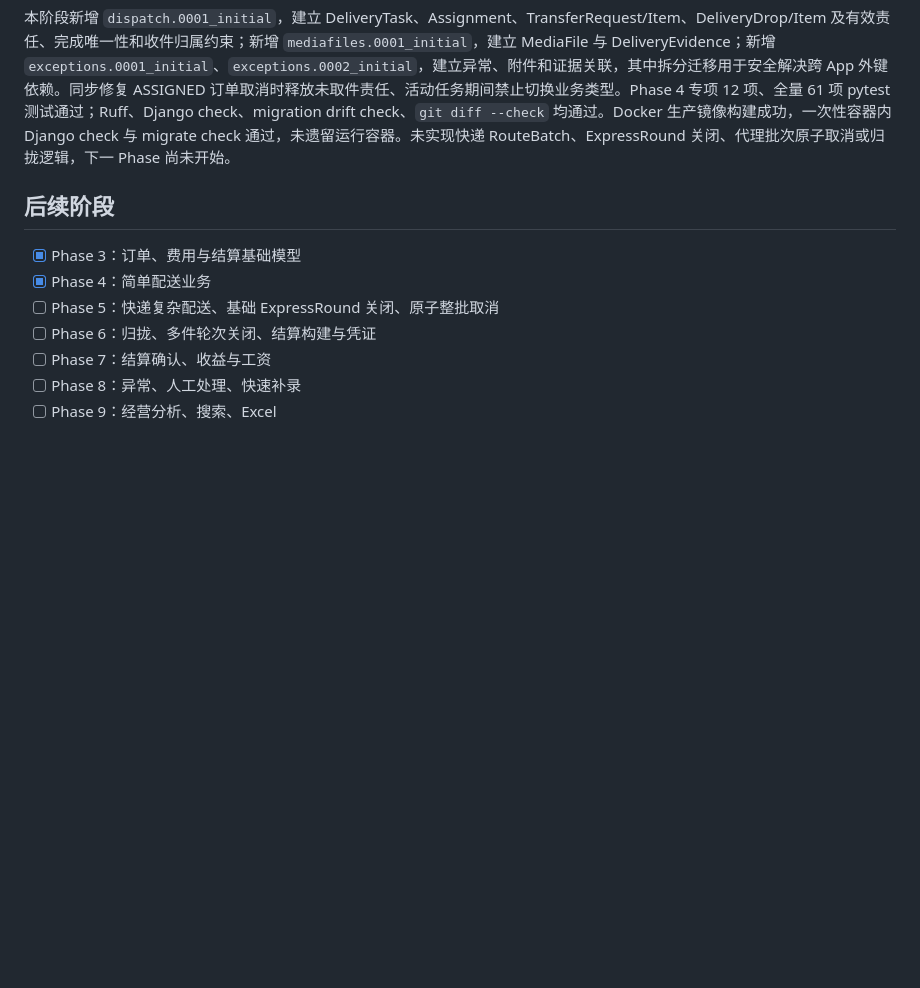
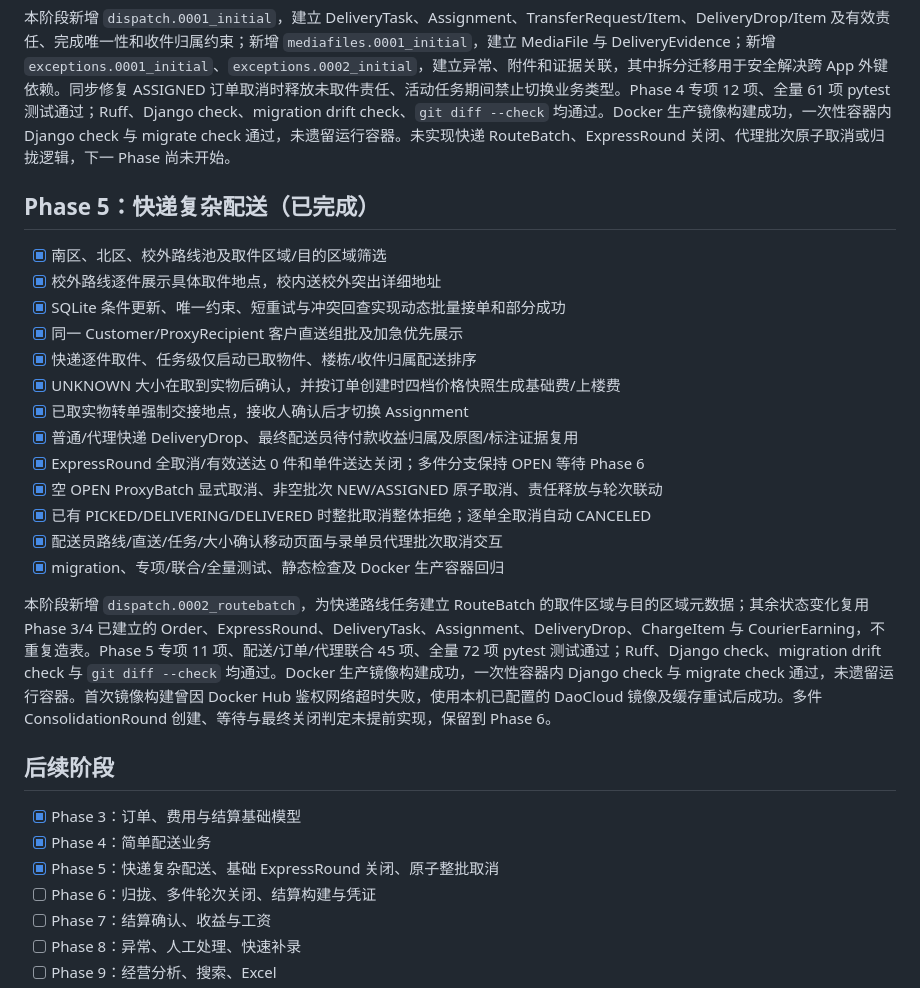
Before and after one commit to tuanliubuxi/campus-delivery-desk, a Markdown page: docs/IMPLEMENTATION_PROGRESS.md, the part around the change. Drawn GitHub-style; blank space fills up the shorter version.

Commit message:
docs: record phase 5 completion

```diff
--- a/docs/IMPLEMENTATION_PROGRESS.md
+++ b/docs/IMPLEMENTATION_PROGRESS.md
@@ -94,11 +94,29 @@
 
 本阶段新增 `dispatch.0001_initial`，建立 DeliveryTask、Assignment、TransferRequest/Item、DeliveryDrop/Item 及有效责任、完成唯一性和收件归属约束；新增 `mediafiles.0001_initial`，建立 MediaFile 与 DeliveryEvidence；新增 `exceptions.0001_initial`、`exceptions.0002_initial`，建立异常、附件和证据关联，其中拆分迁移用于安全解决跨 App 外键依赖。同步修复 ASSIGNED 订单取消时释放未取件责任、活动任务期间禁止切换业务类型。Phase 4 专项 12 项、全量 61 项 pytest 测试通过；Ruff、Django check、migration drift check、`git diff --check` 均通过。Docker 生产镜像构建成功，一次性容器内 Django check 与 migrate check 通过，未遗留运行容器。未实现快递 RouteBatch、ExpressRound 关闭、代理批次原子取消或归拢逻辑，下一 Phase 尚未开始。
 
+## Phase 5：快递复杂配送（已完成）
+
+- [x] 南区、北区、校外路线池及取件区域/目的区域筛选
+- [x] 校外路线逐件展示具体取件地点，校内送校外突出详细地址
+- [x] SQLite 条件更新、唯一约束、短重试与冲突回查实现动态批量接单和部分成功
+- [x] 同一 Customer/ProxyRecipient 客户直送组批及加急优先展示
+- [x] 快递逐件取件、任务级仅启动已取物件、楼栋/收件归属配送排序
+- [x] UNKNOWN 大小在取到实物后确认，并按订单创建时四档价格快照生成基础费/上楼费
+- [x] 已取实物转单强制交接地点，接收人确认后才切换 Assignment
+- [x] 普通/代理快递 DeliveryDrop、最终配送员待付款收益归属及原图/标注证据复用
+- [x] ExpressRound 全取消/有效送达 0 件和单件送达关闭；多件分支保持 OPEN 等待 Phase 6
+- [x] 空 OPEN ProxyBatch 显式取消、非空批次 NEW/ASSIGNED 原子取消、责任释放与轮次联动
+- [x] 已有 PICKED/DELIVERING/DELIVERED 时整批取消整体拒绝；逐单全取消自动 CANCELED
+- [x] 配送员路线/直送/任务/大小确认移动页面与录单员代理批次取消交互
+- [x] migration、专项/联合/全量测试、静态检查及 Docker 生产容器回归
+
+本阶段新增 `dispatch.0002_routebatch`，为快递路线任务建立 RouteBatch 的取件区域与目的区域元数据；其余状态变化复用 Phase 3/4 已建立的 Order、ExpressRound、DeliveryTask、Assignment、DeliveryDrop、ChargeItem 与 CourierEarning，不重复造表。Phase 5 专项 11 项、配送/订单/代理联合 45 项、全量 72 项 pytest 测试通过；Ruff、Django check、migration drift check 与 `git diff --check` 均通过。Docker 生产镜像构建成功，一次性容器内 Django check 与 migrate check 通过，未遗留运行容器。首次镜像构建曾因 Docker Hub 鉴权网络超时失败，使用本机已配置的 DaoCloud 镜像及缓存重试后成功。多件 ConsolidationRound 创建、等待与最终关闭判定未提前实现，保留到 Phase 6。
+
 ## 后续阶段
 
 - [x] Phase 3：订单、费用与结算基础模型
 - [x] Phase 4：简单配送业务
-- [ ] Phase 5：快递复杂配送、基础 ExpressRound 关闭、原子整批取消
+- [x] Phase 5：快递复杂配送、基础 ExpressRound 关闭、原子整批取消
 - [ ] Phase 6：归拢、多件轮次关闭、结算构建与凭证
 - [ ] Phase 7：结算确认、收益与工资
 - [ ] Phase 8：异常、人工处理、快速补录
```
